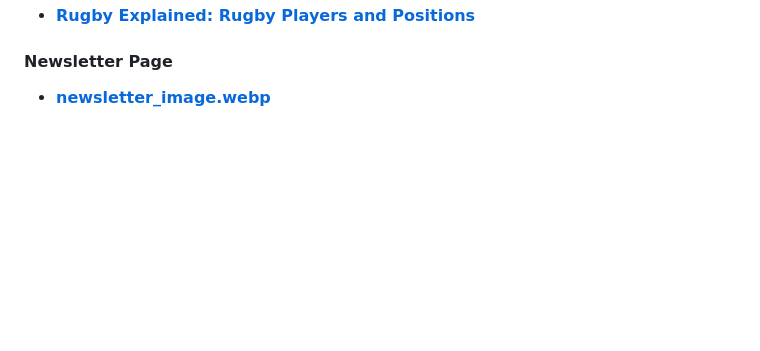
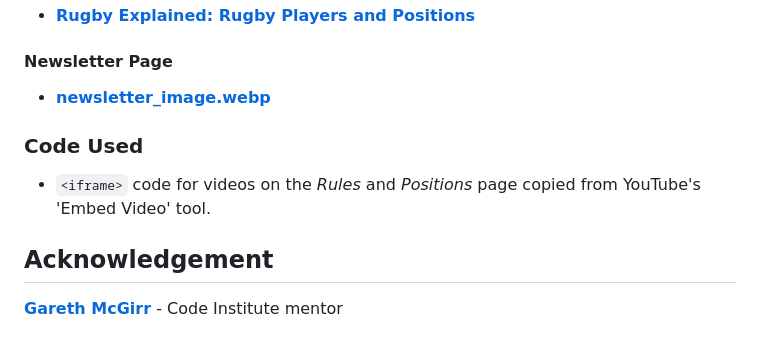
Before and after one commit to JackLamb99/rugby-rundown, a Markdown page: README.md, the part around the change. GitHub-like rendering; blank space fills up the shorter version.

Commit message:
Add Code Used and Acknowledgement sections to the README

```diff
--- a/README.md
+++ b/README.md
@@ -524,3 +524,11 @@ Open the selected *GitHub* repository you want to clone locally:
 #### Newsletter Page
 
 * [**newsletter_image.webp**](https://classroomclipart.com/image/vector-clipart/email-icons-on-a-laptop-computer-screen-59670.htm)
+
+### Code Used
+
+* `<iframe>` code for videos on the *Rules* and *Positions* page copied from YouTube's 'Embed Video' tool.
+
+## Acknowledgement
+
+[**Gareth McGirr**](https://github.com/Gareth-McGirr) - Code Institute mentor
```
